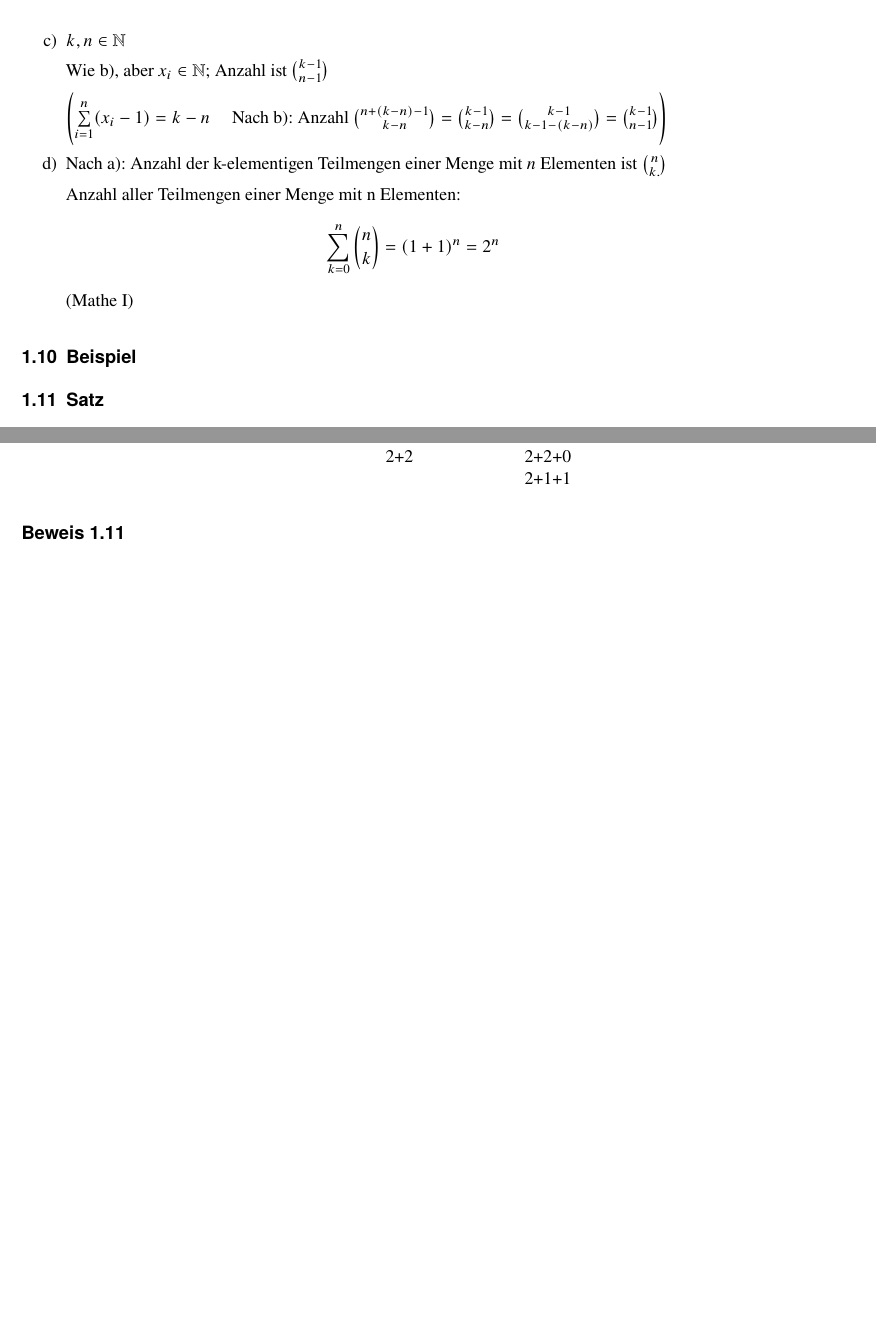
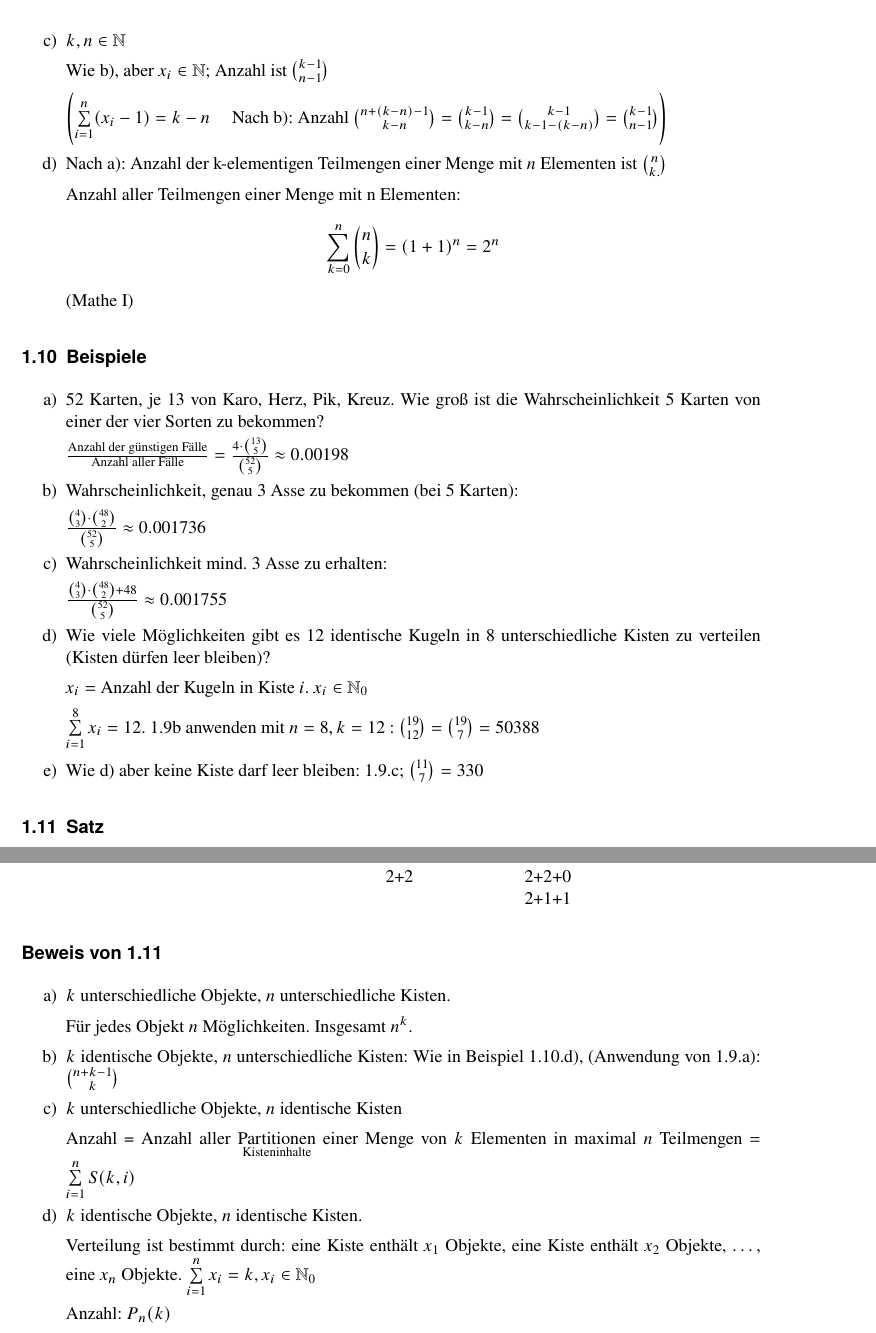
Before and after one commit to Tammie47/AKAI, a LaTeX document (skript.tex, which reads 03lecture.tex): two parts of pages 7 and 8 of 8, joined at a grey line, cut so that both start at the same text, the shorter picture padded with empty space. Compiled offline with pdfLaTeX.

Commit message:
merge 03lecture

```diff
--- a/03lecture.tex
+++ b/03lecture.tex
@@ -29,8 +29,43 @@ Anzahl aller Teilmengen einer Menge mit n Elementen:
 $$ \sum_{k=0}^{n}\binom{n}{k}= (1+1)^n = 2^n$$ (Mathe I)
 \end{enumerate}
 
-\subsection{Beispiel}
-%TODO Add Felis tex
+\subsection{Beispiele}
+
+\begin{enumerate}
+	\item
+	52 Karten, je 13 von Karo, Herz, Pik, Kreuz.
+	Wie groß ist die Wahrscheinlichkeit 5 Karten von einer der vier Sorten zu bekommen?
+
+	$\frac{\text{Anzahl der günstigen Fälle}}{\text{Anzahl aller Fälle}}
+	= \frac{4 \cdot \binom{13}{5}}{\binom{52}{5}}
+	\approx 0.00198$
+
+	\item
+	Wahrscheinlichkeit, genau 3 Asse zu bekommen (bei 5 Karten):
+
+	$\frac{\binom{4}{3} \cdot \binom{48}{2}}{\binom{52}{5}} \approx 0.001736$
+
+	\item
+	Wahrscheinlichkeit mind. 3 Asse zu erhalten:
+
+	$\frac{\binom{4}{3} \cdot \binom{48}{2} + 48}{\binom{52}{5}} \approx 0.001755$
+
+	\item Wie viele Möglichkeiten gibt es 12 identische Kugeln in 8 unterschiedliche Kisten zu verteilen (Kisten dürfen leer bleiben)?
+
+	$x_i = $ Anzahl der Kugeln in Kiste $i$. $x_i \in \N_0$
+
+	$\sum_{i=1}^{8}x_i = 12$. 1.9b %TODO ref
+	anwenden mit $n=8, k=12 $ :
+	$\binom{19}{12} = \binom{19}{7} = 50388$
+
+	\item
+	Wie d) %TODO ref?
+	aber keine Kiste darf leer bleiben: 1.9.c; %TODO ref
+	$\binom{11}{7} = 330$
+
+
+\end{enumerate}
+
 
 \subsection{Satz}
 Anzahl der Möglichkeiten k identische/unterschiedliche Objekte auf \textit{n} identische/unterschiedl. Kisten zu verteilen (Kisten dürfen leer bleiben):
@@ -78,5 +113,33 @@ Anzahl der Möglichkeiten k identische/unterschiedliche Objekte auf \textit{n} i
 
 \end{enumerate}
 
-\subsection*{Beweis 1.11}
-%TODO Add Felis tex
+\subsection*{Beweis von 1.11} %TODO ref
+
+\begin{enumerate}
+	\item
+	$k$ unterschiedliche Objekte, $n$ unterschiedliche Kisten.
+
+	Für jedes Objekt $n$ Möglichkeiten. Insgesamt $n^k$.
+
+	\item
+	$k$ identische Objekte, $n$ unterschiedliche Kisten:
+	Wie in Beispiel 1.10.d), %TODO ref
+	(Anwendung von 1.9.a): %TODO ref
+	$\binom{n+k-1}{k}$
+
+	\item
+	$k$ unterschiedliche Objekte, $n$ identische Kisten
+
+	Anzahl = Anzahl aller $\underset{\text{Kisteninhalte}}{\text{Partitionen}}$ %TODO  aufräumen ;)
+	 einer Menge von $k$ Elementen in maximal $n$ Teilmengen
+	 $= \sum_{i=1}^nS(k, i)$
+
+	 \item
+	 $k$ identische Objekte, $n$ identische Kisten.
+
+	 Verteilung ist bestimmt durch: eine Kiste enthält $x_1$ Objekte, eine Kiste enthält $x_2$ Objekte, \dots, eine $x_n$ Objekte.
+	 $\sum_{i=1}^{n}x_i=k, x_i \in \N_0$
+
+	 Anzahl: $P_n(k)$
+
+\end{enumerate}
```
